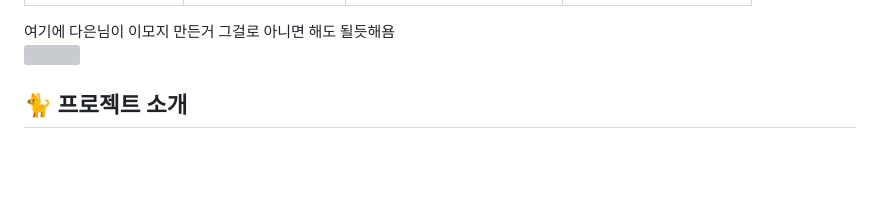
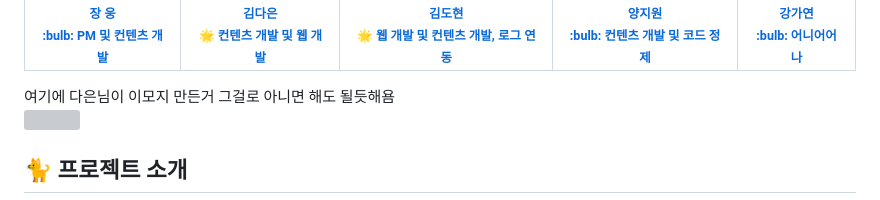
Before and after one commit to dnddl6962/final_project, a Markdown page: README.md, the part around the change printed below. Rendered like a GitHub page; blank space fills up the shorter version; grey boxes are pictures that could not be loaded.

```diff
--- a/README.md
+++ b/README.md
@@ -59,4 +61,8 @@
     <br />
+    <sub>
+    <b>강가연</b><br>
+    <b> :bulb: 어니어어나</b>
+    </sub>
     </td>
   </tr>
 </table>
```
Also changed, not shown: other parts of README.md (+3 -1 lines).
